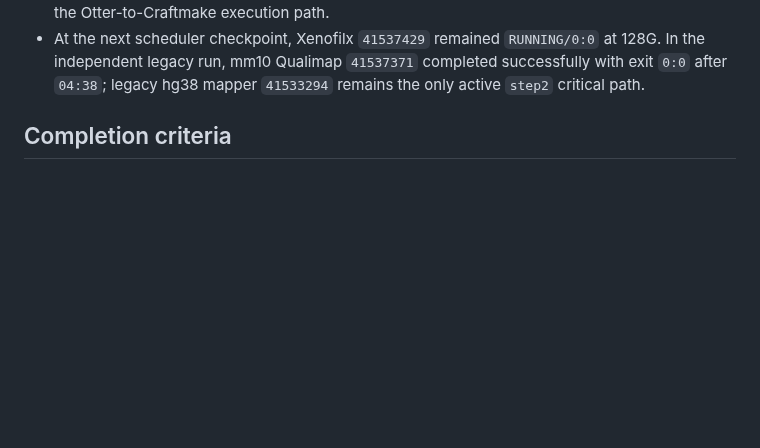
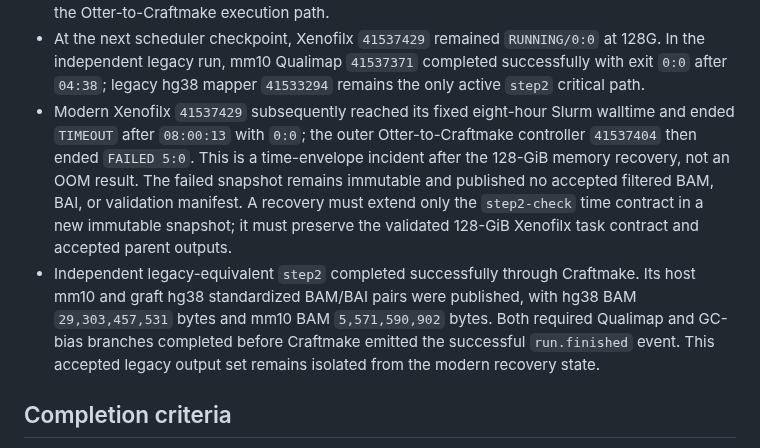
Before and after one commit to rainoffallingstar/otter-release, a Markdown page: docs/notes/2026-08-16-gate6-bs-pdx-craftmake-execution.md, the part around the change. GitHub-like rendering; blank space fills up the shorter version.

Commit message:
docs: record Xenofilx timeout and legacy step2
Preserve the distinct modern walltime incident and accepted independent legacy
mapping output before the next immutable checker recovery.

```diff
--- a/docs/notes/2026-08-16-gate6-bs-pdx-craftmake-execution.md
+++ b/docs/notes/2026-08-16-gate6-bs-pdx-craftmake-execution.md
@@ -533,6 +533,20 @@ compatibility path.
   `RUNNING/0:0` at 128G. In the independent legacy run, mm10 Qualimap
   `41537371` completed successfully with exit `0:0` after `04:38`; legacy
   hg38 mapper `41533294` remains the only active `step2` critical path.
+- Modern Xenofilx `41537429` subsequently reached its fixed eight-hour Slurm
+  walltime and ended `TIMEOUT` after `08:00:13` with `0:0`; the outer
+  Otter-to-Craftmake controller `41537404` then ended `FAILED 5:0`. This is a
+  time-envelope incident after the 128-GiB memory recovery, not an OOM result.
+  The failed snapshot remains immutable and published no accepted filtered
+  BAM, BAI, or validation manifest. A recovery must extend only the
+  `step2-check` time contract in a new immutable snapshot; it must preserve
+  the validated 128-GiB Xenofilx task contract and accepted parent outputs.
+- Independent legacy-equivalent `step2` completed successfully through
+  Craftmake. Its host mm10 and graft hg38 standardized BAM/BAI pairs were
+  published, with hg38 BAM `29,303,457,531` bytes and mm10 BAM
+  `5,571,590,902` bytes. Both required Qualimap and GC-bias branches completed
+  before Craftmake emitted the successful `run.finished` event. This accepted
+  legacy output set remains isolated from the modern recovery state.
 
 ## Completion criteria
 
```
